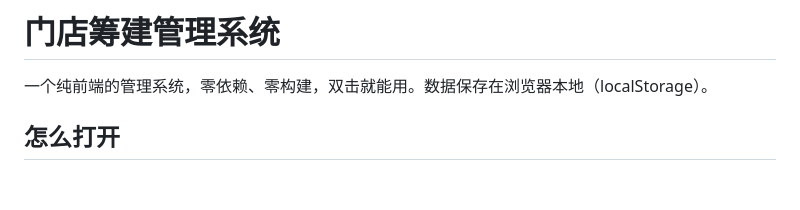
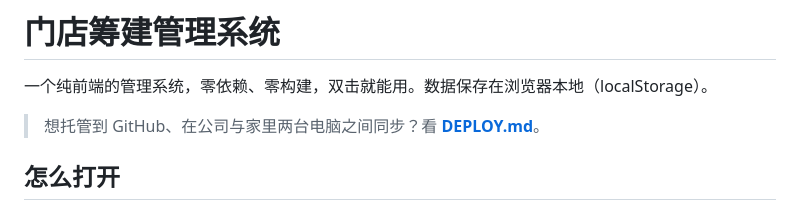
Before and after one commit to xingpengyun/store-build-system, a Markdown page: README.md, the part around the change. Drawn GitHub-style; blank space fills up the shorter version.

Commit message:
docs: README 增加部署指引入口

```diff
--- a/README.md
+++ b/README.md
@@ -1,6 +1,8 @@
 # 门店筹建管理系统
 
 一个纯前端的管理系统，零依赖、零构建，双击就能用。数据保存在浏览器本地（localStorage）。
+
+> 想托管到 GitHub、在公司与家里两台电脑之间同步？看 **[DEPLOY.md](DEPLOY.md)**。
 
 ## 怎么打开
 
```
